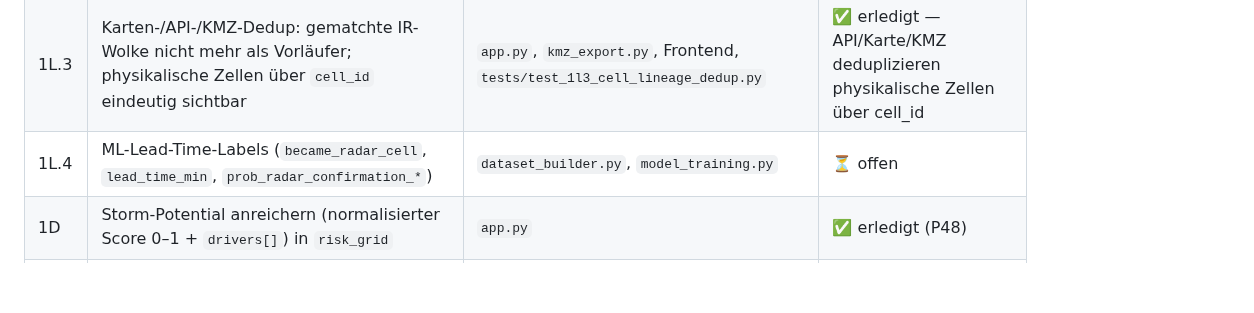
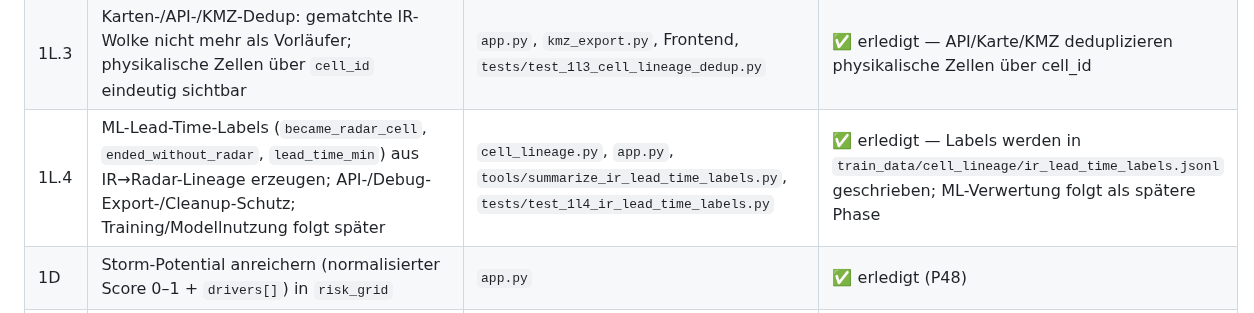
Before and after one commit to IVOBLA/WetterExtended, a Markdown page: docs/HAILO_INTEGRATION.md, the part around the change. GitHub-like rendering; blank space fills up the shorter version.

Commit message:
docs: mark 1L.4 lead-time labels done

```diff
--- a/docs/HAILO_INTEGRATION.md
+++ b/docs/HAILO_INTEGRATION.md
@@ -2579,7 +2579,7 @@ Gewitterpotenzial — ohne kostenpflichtige APIs und ohne unnötige Requests.
 | 1L.1 | **Zell-Lineage:** CB-IR-Wolke bekommt früh stabile `cell_id`; technische `ir_track_id`/`radar_track_id` bleiben intern | `cell_lineage.py`, `ir_cell_tracking.py`, `config.py` | ✅ erledigt — stabile cell_id für CB-IR-Tracks, Persistenz in train_data/cell_lineage |
 | 1L.2 | Score-Matching IR↔Radar (vorhergesagte IR-Position, Growth-/MetPot-Signale, Zeitfenster ≤45 min); Radarzelle übernimmt `cell_id` | `cell_lineage.py`, `main.py`, `config.py`, `tests/test_1l2_ir_radar_score_matching.py` | ✅ erledigt |
 | 1L.3 | Karten-/API-/KMZ-Dedup: gematchte IR-Wolke nicht mehr als Vorläufer; physikalische Zellen über `cell_id` eindeutig sichtbar | `app.py`, `kmz_export.py`, Frontend, `tests/test_1l3_cell_lineage_dedup.py` | ✅ erledigt — API/Karte/KMZ deduplizieren physikalische Zellen über cell_id |
-| 1L.4 | ML-Lead-Time-Labels (`became_radar_cell`, `lead_time_min`, `prob_radar_confirmation_*`) | `dataset_builder.py`, `model_training.py` | ⏳ offen |
+| 1L.4 | ML-Lead-Time-Labels (`became_radar_cell`, `ended_without_radar`, `lead_time_min`) aus IR→Radar-Lineage erzeugen; API-/Debug-Export-/Cleanup-Schutz; Training/Modellnutzung folgt später | `cell_lineage.py`, `app.py`, `tools/summarize_ir_lead_time_labels.py`, `tests/test_1l4_ir_lead_time_labels.py` | ✅ erledigt — Labels werden in `train_data/cell_lineage/ir_lead_time_labels.jsonl` geschrieben; ML-Verwertung folgt als spätere Phase |
 | 1D | Storm-Potential anreichern (normalisierter Score 0–1 + `drivers[]`) in `risk_grid` | `app.py` | ✅ erledigt (P48) |
 | 1E | Admin/Logs/Budget-Guard (Free-only erzwingen, persistente Budgetzähler) | `api_budget_guard.py`, Frontend, `app.py` | ✅ erledigt |
 
```
